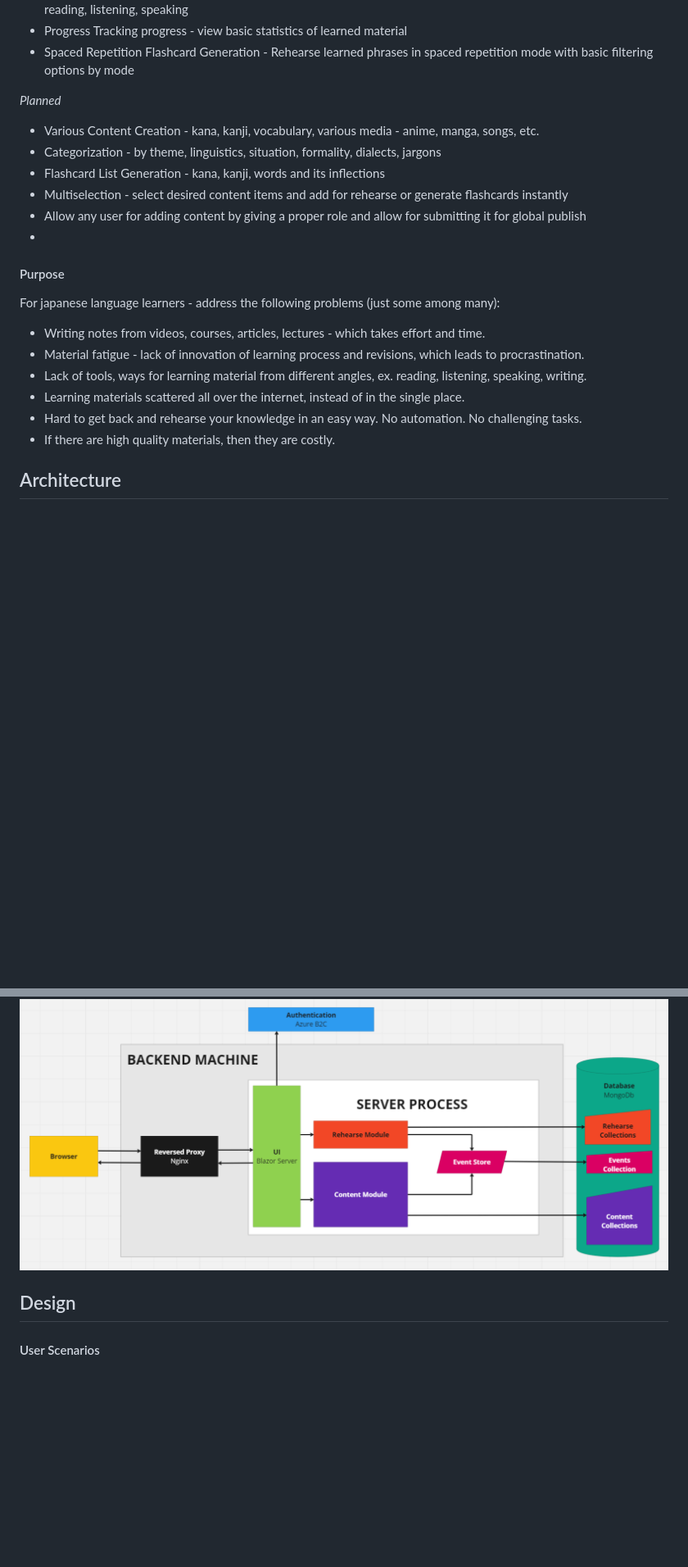
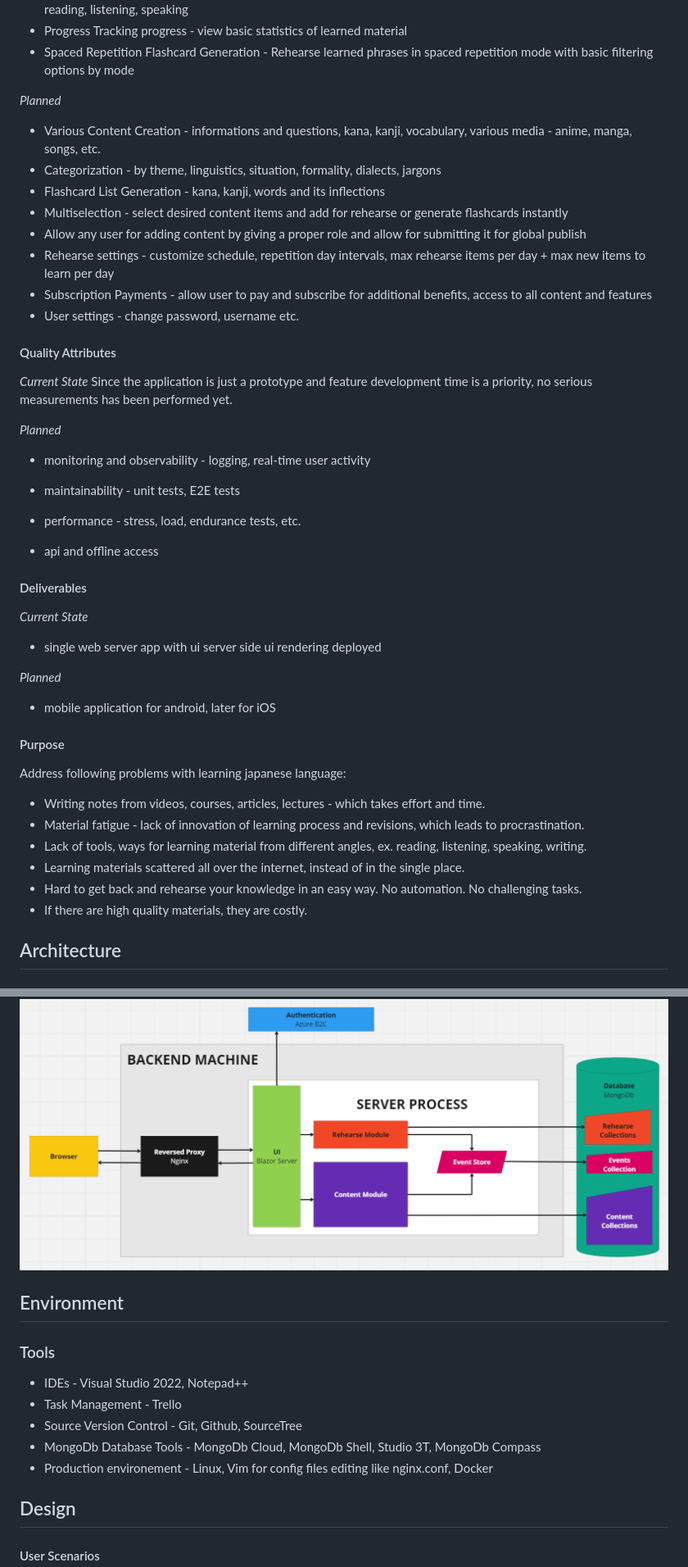
Before and after one commit to netspie/kitsune, a Markdown page: README.md, 2 parts joined by grey strips. Shown: that part at 82% size. Rendered like a GitHub page; blank space fills up the shorter version.

```diff
--- a/README.md
+++ b/README.md
@@ -21,28 +21,59 @@
 
 *Planned*
 
-- Various Content Creation - kana, kanji, vocabulary, various media - anime, manga, songs, etc.
+- Various Content Creation - informations and questions, kana, kanji, vocabulary, various media - anime, manga, songs, etc.
 - Categorization - by theme, linguistics, situation, formality, dialects, jargons
 - Flashcard List Generation - kana, kanji, words and its inflections
 - Multiselection - select desired content items and add for rehearse or generate flashcards instantly
 - Allow any user for adding content by giving a proper role and allow for submitting it for global publish
--
+- Rehearse settings - customize schedule, repetition day intervals, max rehearse items per day + max new items to learn per day
+- Subscription Payments - allow user to pay and subscribe for additional benefits, access to all content and features
+- User settings - change password, username etc.
+
+#### Quality Attributes
+
+*Current State*
+Since the application is just a prototype and feature development time is a priority, no serious measurements has been performed yet.
+
+*Planned*
+- monitoring and observability - logging, real-time user activity
+- maintainability - unit tests, E2E tests
+- performance - stress, load, endurance tests, etc.
+
+- api and offline access
+
+#### Deliverables
+
+*Current State*
+- single web server app with ui server side ui rendering deployed
+
+*Planned*
+- mobile application for android, later for iOS
 
 #### Purpose
 
-For japanese language learners - address the following problems (just some among many):
+Address following problems with learning japanese language:
 
 - Writing notes from videos, courses, articles, lectures - which takes effort and time.
 - Material fatigue - lack of innovation of learning process and revisions, which leads to procrastination.
 - Lack of tools, ways for learning material from different angles, ex. reading, listening, speaking, writing.
 - Learning materials scattered all over the internet, instead of in the single place.
 - Hard to get back and rehearse your knowledge in an easy way. No automation. No challenging tasks.
-- If there are high quality materials, then they are costly.
+- If there are high quality materials, they are costly.
 
 ## Architecture
 
 ### System Context Diagram
 ![System Context Diagram](/docs/images/System%20Context%20Diagram.png)
+
+## Environment
+
+### Tools
+- IDEs - Visual Studio 2022, Notepad++
+- Task Management - Trello
+- Source Version Control - Git, Github, SourceTree
+- MongoDb Database Tools - MongoDb Cloud, MongoDb Shell, Studio 3T, MongoDb Compass
+- Production environement - Linux, Vim for config files editing like nginx.conf, Docker
 
 ## Design
 
```
